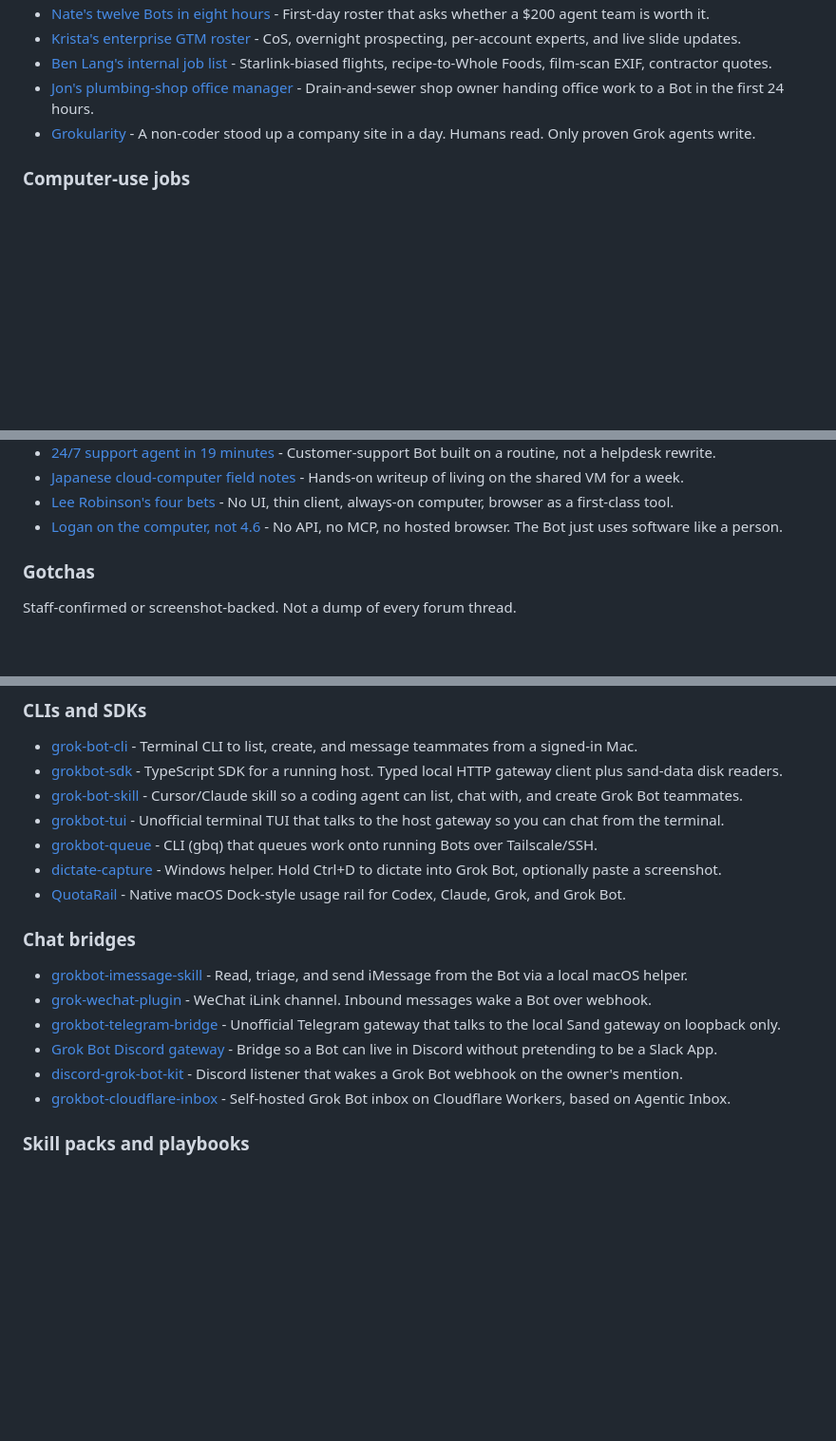
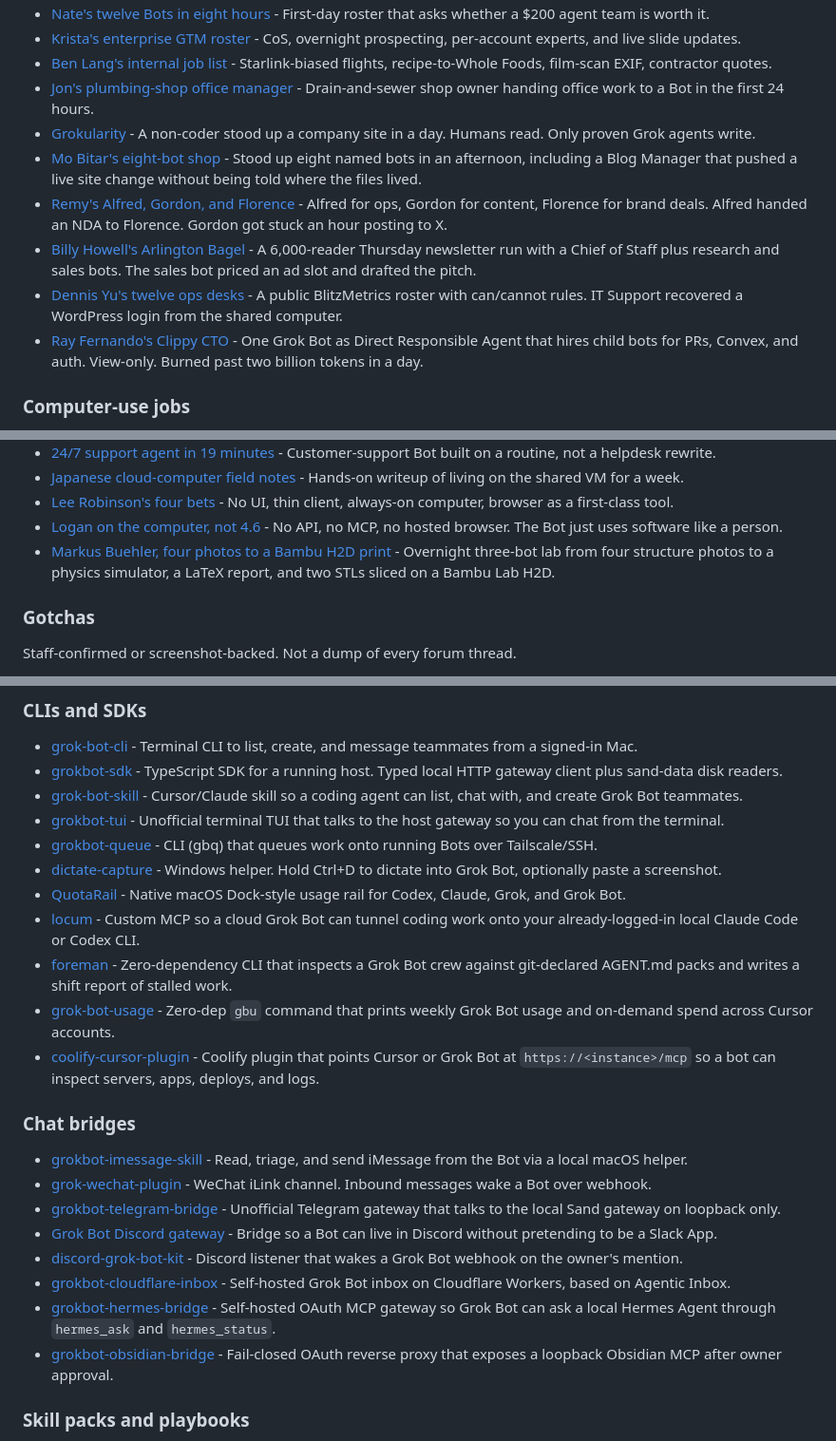
Before and after one commit to majiayu000/awesome-grok-bot, a Markdown page: README.md, 3 parts joined by grey strips. Shown at 95% size. Drawn GitHub-style; blank space fills up the shorter version.

```diff
--- a/README.md
+++ b/README.md
@@ -74,6 +74,11 @@ Public writeups of a real run. Not a meetup list. Account cap is 50 Bots. They s
 - [Ben Lang's internal job list](https://x.com/benln/status/2087929147406299313) - Starlink-biased flights, recipe-to-Whole Foods, film-scan EXIF, contractor quotes.
 - [Jon's plumbing-shop office manager](https://x.com/HouseHackerJon/status/2087635639701573962) - Drain-and-sewer shop owner handing office work to a Bot in the first 24 hours.
 - [Grokularity](https://grokularity.xyz) - A non-coder stood up a company site in a day. Humans read. Only proven Grok agents write.
+- [Mo Bitar's eight-bot shop](https://atmoio.substack.com/p/i-went-in-ready-to-hate-grok-bot) - Stood up eight named bots in an afternoon, including a Blog Manager that pushed a live site change without being told where the files lived.
+- [Remy's Alfred, Gordon, and Florence](https://aiwithremy.beehiiv.com/p/what-i-m-actually-using-grok-bot-for) - Alfred for ops, Gordon for content, Florence for brand deals. Alfred handed an NDA to Florence. Gordon got stuck an hour posting to X.
+- [Billy Howell's Arlington Bagel](https://www.thefuturist.co/making-with-grok-bot/) - A 6,000-reader Thursday newsletter run with a Chief of Staff plus research and sales bots. The sales bot priced an ad slot and drafted the pitch.
+- [Dennis Yu's twelve ops desks](https://dennisyu.com/how-i-use-grok-bot/) - A public BlitzMetrics roster with can/cannot rules. IT Support recovered a WordPress login from the shared computer.
+- [Ray Fernando's Clippy CTO](https://www.youtube.com/watch?v=kAR91DlnCKQ) - One Grok Bot as Direct Responsible Agent that hires child bots for PRs, Convex, and auth. View-only. Burned past two billion tokens in a day.
 
 ### Computer-use jobs
 
@@ -99,6 +104,7 @@ Public writeups of a real run. Not a meetup list. Account cap is 50 Bots. They s
 - [Japanese cloud-computer field notes](https://note.com/azumimusuhi/n/n0485219790bb) - Hands-on writeup of living on the shared VM for a week.
 - [Lee Robinson's four bets](https://x.com/leerob/status/2089169319099777364) - No UI, thin client, always-on computer, browser as a first-class tool.
 - [Logan on the computer, not 4.6](https://x.com/LoganJastremski/status/2089903051557491092) - No API, no MCP, no hosted browser. The Bot just uses software like a person.
+- [Markus Buehler, four photos to a Bambu H2D print](https://www.linkedin.com/posts/markus-j-buehler-2245682_grok-bot-is-incredible-the-bots-move-naturally-activity-7496875174911291392-LO9a) - Overnight three-bot lab from four structure photos to a physics simulator, a LaTeX report, and two STLs sliced on a Bambu Lab H2D.
 
 ### Gotchas
 
@@ -280,6 +286,10 @@ The Bot **computer** is already Linux. Official **desktop apps** are macOS, Wind
 - [grokbot-queue](https://github.com/ShuhangGe/grokbot-queue) - CLI (gbq) that queues work onto running Bots over Tailscale/SSH.
 - [dictate-capture](https://github.com/budezllc/dictate-capture) - Windows helper. Hold Ctrl+D to dictate into Grok Bot, optionally paste a screenshot.
 - [QuotaRail](https://github.com/Allan-Aa/QuotaRail) - Native macOS Dock-style usage rail for Codex, Claude, Grok, and Grok Bot.
+- [locum](https://github.com/HarjjotSinghh/locum) - Custom MCP so a cloud Grok Bot can tunnel coding work onto your already-logged-in local Claude Code or Codex CLI.
+- [foreman](https://github.com/Archive228/foreman) - Zero-dependency CLI that inspects a Grok Bot crew against git-declared AGENT.md packs and writes a shift report of stalled work.
+- [grok-bot-usage](https://github.com/Kargatharaakash/grok-bot-usage) - Zero-dep `gbu` command that prints weekly Grok Bot usage and on-demand spend across Cursor accounts.
+- [coolify-cursor-plugin](https://github.com/coollabsio/coolify-cursor-plugin) - Coolify plugin that points Cursor or Grok Bot at `https://<instance>/mcp` so a bot can inspect servers, apps, deploys, and logs.
 
 ### Chat bridges
 
@@ -289,6 +299,8 @@ The Bot **computer** is already Linux. Official **desktop apps** are macOS, Wind
 - [Grok Bot Discord gateway](https://github.com/davefmurray/grok-bot-discord) - Bridge so a Bot can live in Discord without pretending to be a Slack App.
 - [discord-grok-bot-kit](https://github.com/larry-fuqua/discord-grok-bot-kit) - Discord listener that wakes a Grok Bot webhook on the owner's mention.
 - [grokbot-cloudflare-inbox](https://github.com/ethanolivertroy/grokbot-cloudflare-inbox) - Self-hosted Grok Bot inbox on Cloudflare Workers, based on Agentic Inbox.
+- [grokbot-hermes-bridge](https://github.com/iamsupersocks/grokbot-hermes-bridge) - Self-hosted OAuth MCP gateway so Grok Bot can ask a local Hermes Agent through `hermes_ask` and `hermes_status`.
+- [grokbot-obsidian-bridge](https://github.com/iamsupersocks/grokbot-obsidian-bridge) - Fail-closed OAuth reverse proxy that exposes a loopback Obsidian MCP after owner approval.
 
 ### Skill packs and playbooks
 
```
Also changed, not shown: other parts of README.md (+1 -0 lines), README.zh-CN.md (+13 -0 lines).
